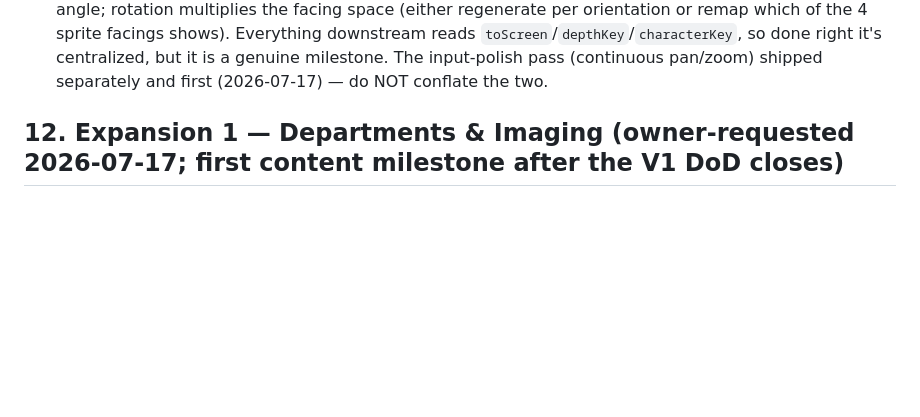
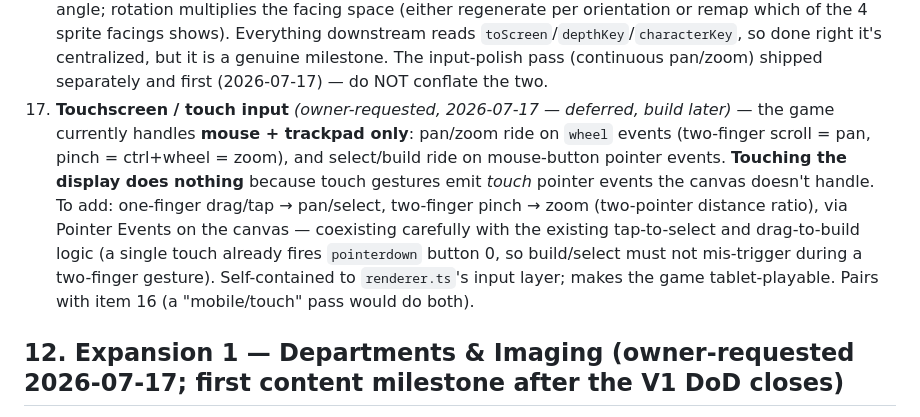
Before and after one commit to lgorby/hospital-sims, a Markdown page: docs/GAME_DESIGN.md, the part around the change. Drawn GitHub-style; blank space fills up the shorter version.

```diff
--- a/docs/GAME_DESIGN.md
+++ b/docs/GAME_DESIGN.md
@@ -293,6 +293,7 @@ Ordered by likely value:
 14. **Roaming volunteers** *(owner-requested, 2026-07-17 playtest)* — a patrolling counterpart to the posted Volunteer Greeter (§4): walks a beat between waypoints (or wanders a wing) and rescues lost patients via the existing staff-proximity rule, effectively a **mobile guidance presence** instead of a fixed aura. Design tension to resolve: V1 deliberately made lostness counterable by *placement* (atrium coverage); a cheap roamer that solves lostness everywhere would undercut the atrium economy, so the roamer should be weaker per-dollar than coverage (small rescue radius, no wrong-turn prevention — cure, not prophylaxis). Slots into the dispatcher as a new duty kind (`patrol`); pairs with item 2's Transporter (shared "movement staff" scheduling) and item 8's wall signage as the third wayfinding tier: signage (passive, cheap) < roamer (mobile, mid) < staffed atrium (area denial, premium).
 15. **Family & visitors** *(owner-requested, 2026-07-17 playtest)* — companions arrive with some patients (weighted by age/acuity: children and acuity 1–2 rarely arrive alone), walk with them to waiting areas, occupy seats, and slow the patient's patience decay while nearby (a portable comfort aura, weaker than the atrium's). They leave on the patient's terminal event — including grieving exits on death (reputation sting amplifier). Visitors are non-actors to the dispatcher (never treated, never block treatment spots) but DO consume waiting-room seats — bigger waiting rooms become genuinely necessary. Natural revenue hook for item 8's concessions (visitors are who buys from the gift shop/cafeteria). Sim-cost note: roughly doubles walker count at high traffic — the V1 perf headroom (60fps at ~110 patients, measured 2026-07-17) supports it, but seat-search and `isTileClaimed` scans should get spatial indexing first if visitor counts push actors past ~300.
 16. **View rotation** *(owner-requested, 2026-07-17)* — a rotate control (button + keyboard, RCT-style) that cycles the camera through the **four 90° orientations** so players can see behind walls and around corners. This is a **rendering-architecture milestone, NOT input polish** — it's cross-cutting and touches the load-bearing iso assumptions, so it gets its own milestone and a pre-implementation review like every other. Scope (full architectural detail in `TECH_PLAN.md` §2.7): (a) `iso.ts`'s single grid→screen transform and its exact inverse (picking) must become orientation-parameterized (4 variants); (b) `depthKey` (`col+row`) is only correct for the current orientation — each rotation needs its own depth ordering; (c) walls' fixed N/W-far / S/E-near orientation must re-derive per rotation; (d) **character facings must cover all four camera orientations** — the art pass added 4 facings for ONE camera angle; rotation multiplies the facing space (either regenerate per orientation or remap which of the 4 sprite facings shows). Everything downstream reads `toScreen`/`depthKey`/`characterKey`, so done right it's centralized, but it is a genuine milestone. The input-polish pass (continuous pan/zoom) shipped separately and first (2026-07-17) — do NOT conflate the two.
+17. **Touchscreen / touch input** *(owner-requested, 2026-07-17 — deferred, build later)* — the game currently handles **mouse + trackpad only**: pan/zoom ride on `wheel` events (two-finger scroll = pan, pinch = ctrl+wheel = zoom), and select/build ride on mouse-button pointer events. **Touching the display does nothing** because touch gestures emit *touch* pointer events the canvas doesn't handle. To add: one-finger drag/tap → pan/select, two-finger pinch → zoom (two-pointer distance ratio), via Pointer Events on the canvas — coexisting carefully with the existing tap-to-select and drag-to-build logic (a single touch already fires `pointerdown` button 0, so build/select must not mis-trigger during a two-finger gesture). Self-contained to `renderer.ts`'s input layer; makes the game tablet-playable. Pairs with item 16 (a "mobile/touch" pass would do both).
 
 ## 12. Expansion 1 — Departments & Imaging (owner-requested 2026-07-17; first content milestone after the V1 DoD closes)
 
```
Also changed, not shown: docs/HANDOFF.md (+2 -1 lines).
